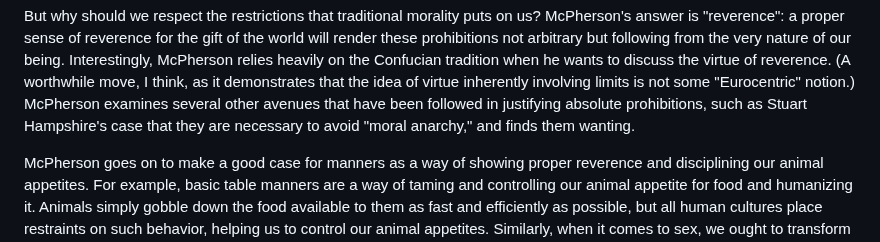
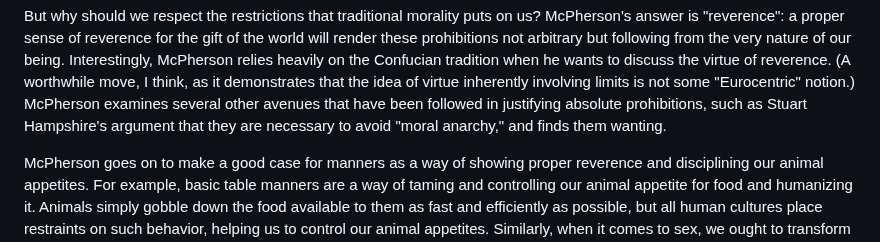
Before and after one commit to gcallah/BookReviews, a Markdown page: mcpherson.md, the part around the change. Drawn GitHub-style.

Commit message:
Too many cases

```diff
--- a/mcpherson.md
+++ b/mcpherson.md
@@ -57,7 +57,7 @@ sense of reverence for the gift of the world will render these prohibitions not
 nature of our being. Interestingly, McPherson relies heavily on the Confucian tradition when he wants to discuss the
 virtue of reverence.  (A worthwhile move, I think, as it demonstrates that the idea of virtue inherently
 involving limits is not some "Eurocentric" notion.) McPherson examines several other avenues that have been followed in
-justifying absolute prohibitions, such as Stuart Hampshire's case that they are necessary to avoid "moral anarchy," and
+justifying absolute prohibitions, such as Stuart Hampshire's argument that they are necessary to avoid "moral anarchy," and
 finds them wanting.
 
 McPherson goes on to make a good case for manners as a way of showing proper reverence and disciplining our animal appetites.
```
